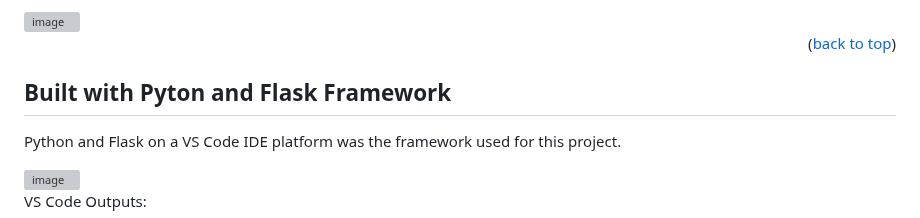
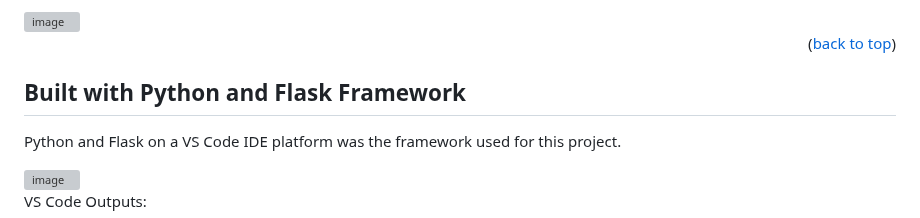
Before and after one commit to thaychansy/python-challenge, a Markdown page: README.md, the part around one of its changes. Rendered like a GitHub page; grey boxes are pictures that could not be loaded.

```diff
--- a/README.md
+++ b/README.md
@@ -76,7 +76,7 @@ You will be given a set of poll data called election_data.csv. The dataset is co
 
 
 <!-- Build With -->
-## Built with Pyton and Flask Framework
+## Built with Python and Flask Framework
 
 Python and Flask on a VS Code IDE platform was the framework used for this project.
 
```
Also changed, not shown: other parts of README.md (+1 -1 lines).
